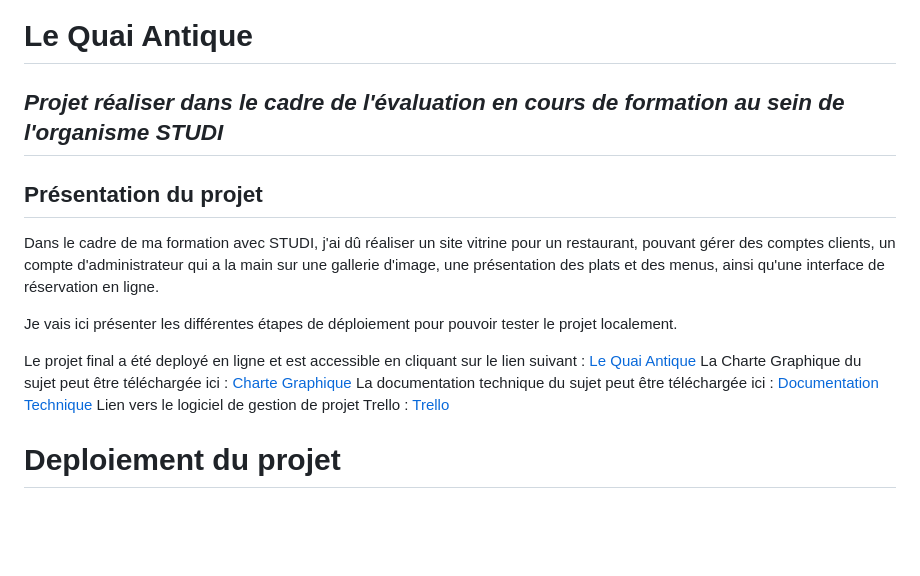
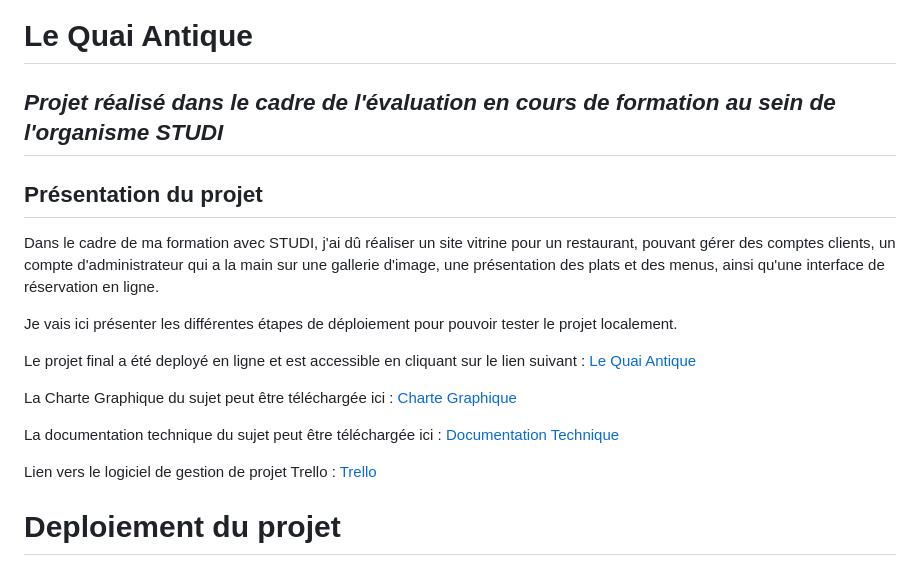
Before and after one commit to Eromnoj/quai_antique, a Markdown page: README.md, the part around the change. Drawn GitHub-style; blank space fills up the shorter version.

```diff
--- a/README.md
+++ b/README.md
@@ -1,5 +1,5 @@
 # Le Quai Antique
-## _Projet réaliser dans le cadre de l'évaluation en cours de formation au sein de l'organisme STUDI_
+## _Projet réalisé dans le cadre de l'évaluation en cours de formation au sein de l'organisme STUDI_
 
 ## Présentation du projet
 Dans le cadre de ma formation avec STUDI, j'ai dû réaliser un site vitrine pour un restaurant, pouvant gérer des comptes clients, un compte d'administrateur qui a la main sur une gallerie d'image, une présentation des plats et des menus, ainsi qu'une interface de réservation en ligne.
@@ -7,8 +7,11 @@ Dans le cadre de ma formation avec STUDI, j'ai dû réaliser un site vitrine pou
 Je vais ici présenter les différentes étapes de déploiement pour pouvoir tester le projet localement.
 
 Le projet final a été deployé en ligne et est accessible en cliquant sur le lien suivant : [Le Quai Antique](ecf.jomoreschi.fr)
+
 La Charte Graphique du sujet peut être téléchargée ici : [Charte Graphique](https://github.com/Eromnoj/quai_antique/raw/main/charte_graphique.pdf)
+
 La documentation technique du sujet peut être téléchargée ici : [Documentation Technique](https://github.com/Eromnoj/quai_antique/raw/main/documentation_technique.pdf)
+
 Lien vers le logiciel de gestion de projet Trello : [Trello](https://trello.com/invite/b/7kdIA0wP/ATTIaeed5af8c0ed411f3f0eb709e4faee505DE91DBD/le-quai-antique)
 
 # Deploiement du projet
```
